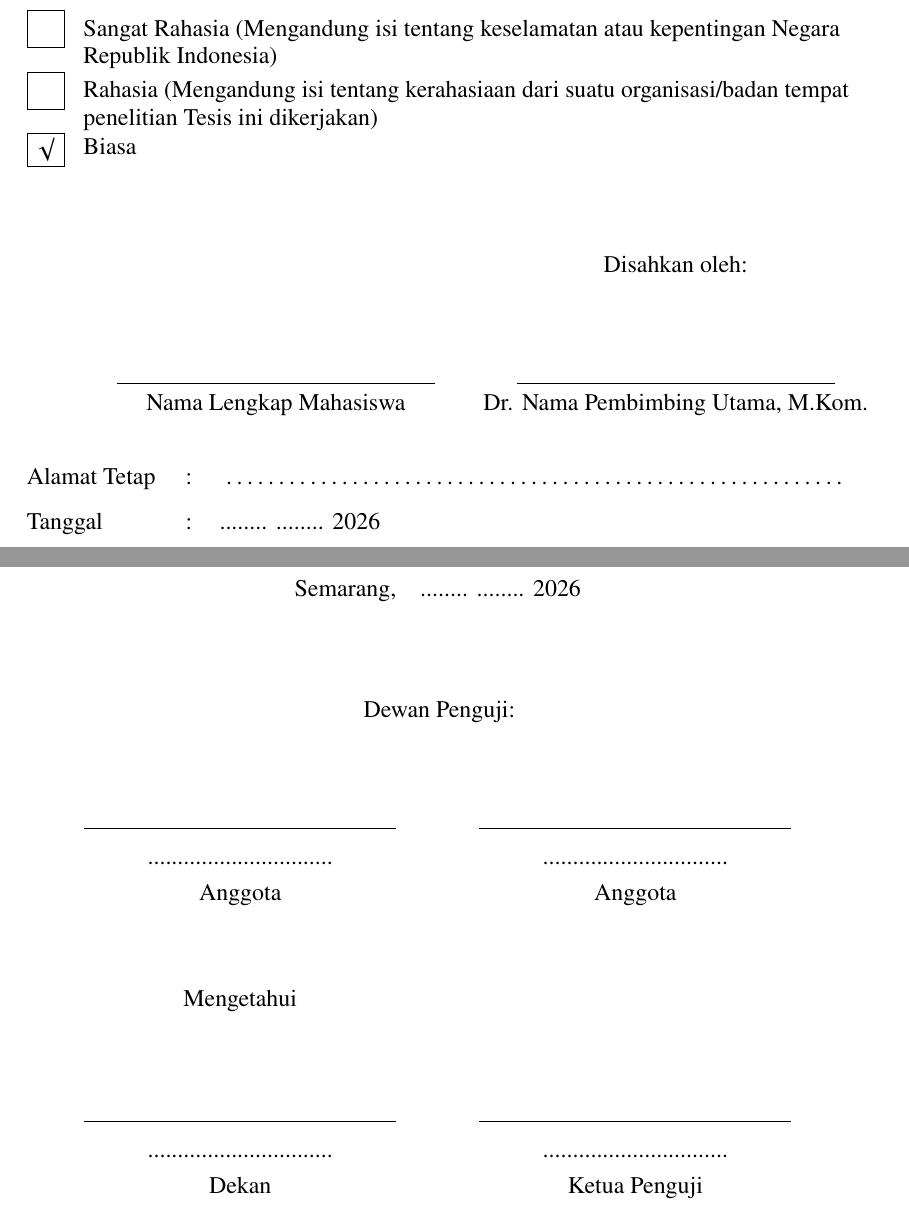
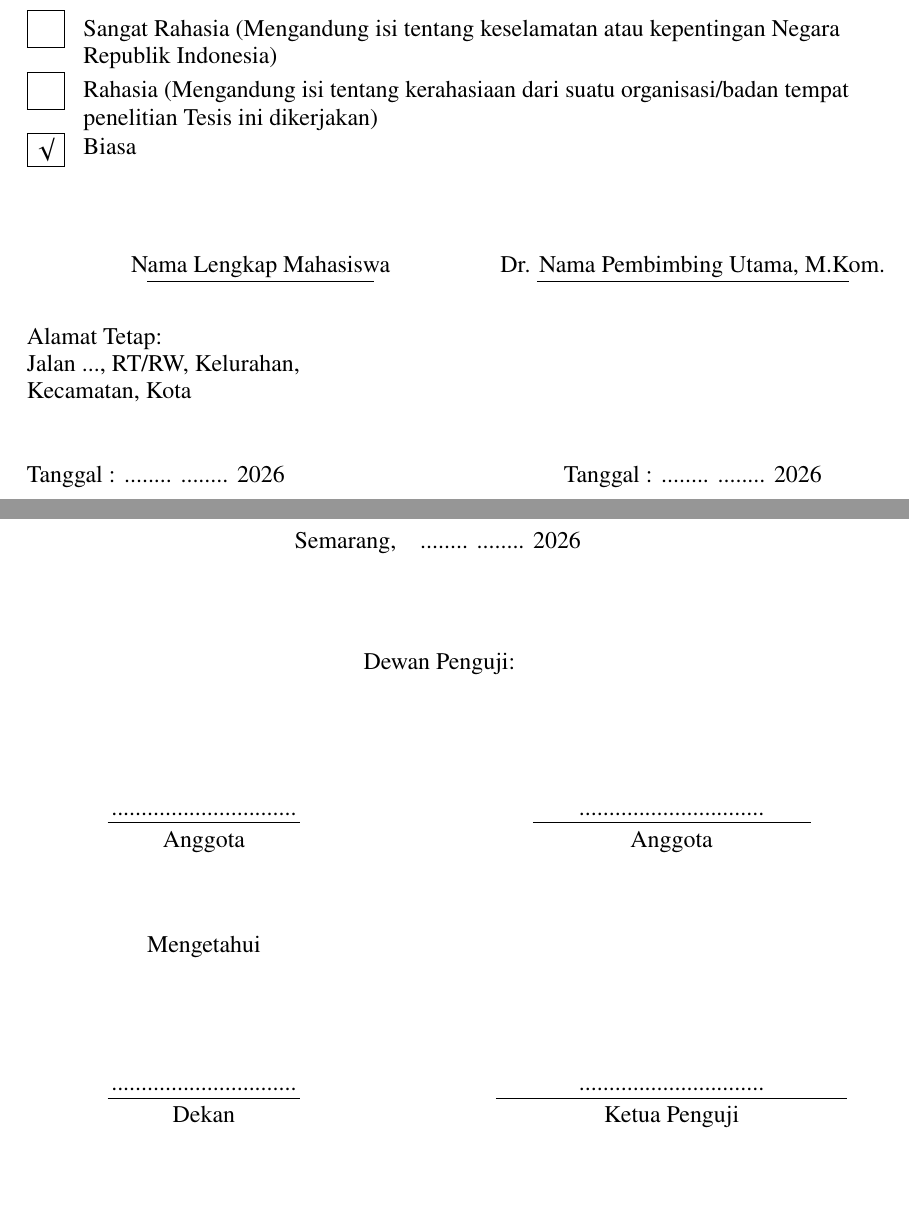
Before and after one commit to ismailokta/wavlm-ser, a LaTeX thesis (thesis-template/thesis.tex, which reads thesis-template/frontmatter/approval_pengesahan.tex, thesis-template/frontmatter/approval_status.tex, thesis-template/settings/metadata.tex): two parts of pages 3 and 6 of 29, joined at a grey line, cut so that both start at the same text, the shorter picture padded with empty space. Compiled offline with pdfLaTeX.

Commit message:
Refactor thesis approval and statement templates for improved signature layout and spacing

```diff
--- a/thesis-template/frontmatter/approval_pengesahan.tex
+++ b/thesis-template/frontmatter/approval_pengesahan.tex
@@ -22,23 +22,25 @@ memadai dari segi kualitas untuk tujuan penganugerahan gelar
 
 {\ApprovalPlace},\quad\RatificationDate\\[1.5cm]
 
-Dewan Penguji:\\[1.4cm]
+Dewan Penguji:\\[2.0cm]
 
-\begin{tabular*}{0.86\textwidth}{@{\extracolsep{\fill}}cc@{}}
-    % Lebar garis tanda tangan diatur oleh \rule{5.5cm}{0.4pt}.
-    % Ubah 5.5cm untuk memperpanjang/memendekkan garis.
-    \makebox[5.5cm][c]{\rule{5.5cm}{0.4pt}} & \makebox[5.5cm][c]{\rule{5.5cm}{0.4pt}} \\
-    \makebox[5.5cm][c]{\ExaminerA} & \makebox[5.5cm][c]{\ExaminerB} \\
-    \makebox[5.5cm][c]{Anggota} & \makebox[5.5cm][c]{Anggota} \\[1.2cm]
-\end{tabular*}
+\begin{tabular}{@{}c@{\hspace{\SignatureColumnGap}}c@{}}
+    % Lebar kolom (\SignatureColWidth) sama untuk kiri & kanan → simetris.
+    % Lebar garis (\ExaminerALine, dll) bisa beda, tetap centered di kolom.
+    % Jarak antar kolom diatur oleh \SignatureColumnGap (metadata.tex).
+    % Naik/turunkan tiap elemen via \NameRaise, \LineRaise, \LabelRaise (metadata.tex).
+    \makebox[\SignatureColWidth][c]{\raisebox{\NameRaise}{\ExaminerA}} & \makebox[\SignatureColWidth][c]{\raisebox{\NameRaise}{\ExaminerB}} \\[\LineToNameGap]
+    \makebox[\SignatureColWidth][c]{\raisebox{\LineRaise}{\rule{\ExaminerALine}{0.4pt}}} & \makebox[\SignatureColWidth][c]{\raisebox{\LineRaise}{\rule{\ExaminerBLine}{0.4pt}}} \\[\LineToLabelGap]
+    \makebox[\SignatureColWidth][c]{\raisebox{\LabelRaise}{Anggota}} & \makebox[\SignatureColWidth][c]{\raisebox{\LabelRaise}{Anggota}} \\[1.2cm]
+\end{tabular}
 
-\begin{tabular*}{0.86\textwidth}{@{\extracolsep{\fill}}cc@{}}
+\begin{tabular}{@{}c@{\hspace{\SignatureColumnGap}}c@{}}
     % "Mengetahui" ditempatkan di kolom kiri (di atas Dekan) sesuai contoh
     % Lampiran 12 panduan UDINUS, bukan di tengah halaman.
-    \makebox[5.5cm][c]{Mengetahui} & \\[1.4cm]
-    \makebox[5.5cm][c]{\rule{5.5cm}{0.4pt}} & \makebox[5.5cm][c]{\rule{5.5cm}{0.4pt}} \\
-    \makebox[5.5cm][c]{\DeanName} & \makebox[5.5cm][c]{\ChiefExaminer} \\
-    \makebox[5.5cm][c]{Dekan} & \makebox[5.5cm][c]{Ketua Penguji} \\
-\end{tabular*}
+    \makebox[\SignatureColWidth][c]{Mengetahui} & \makebox[\SignatureColWidth][c]{} \\[1.8cm]
+    \makebox[\SignatureColWidth][c]{\raisebox{\NameRaise}{\DeanName}} & \makebox[\SignatureColWidth][c]{\raisebox{\NameRaise}{\ChiefExaminer}} \\[\LineToNameGap]
+    \makebox[\SignatureColWidth][c]{\raisebox{\LineRaise}{\rule{\DeanLine}{0.4pt}}} & \makebox[\SignatureColWidth][c]{\raisebox{\LineRaise}{\rule{\ChiefExaminerLine}{0.4pt}}} \\[\LineToLabelGap]
+    \makebox[\SignatureColWidth][c]{\raisebox{\LabelRaise}{Dekan}} & \makebox[\SignatureColWidth][c]{\raisebox{\LabelRaise}{Ketua Penguji}} \\
+\end{tabular}
 \end{center}
 \clearpage
--- a/thesis-template/frontmatter/approval_status.tex
+++ b/thesis-template/frontmatter/approval_status.tex
@@ -51,24 +51,16 @@ Saya & : & {\AuthorNameTitleCase} \\
 
 \vspace{1.5cm}
 
-\begin{tabular}{@{}p{7.0cm}p{7.0cm}@{}}
- & \multicolumn{1}{c}{Disahkan oleh:} \\[1.5cm]
-\multicolumn{1}{c}{\rule{5.6cm}{0.4pt}} & \multicolumn{1}{c}{\rule{5.6cm}{0.4pt}} \\
-\multicolumn{1}{c}{\AuthorNameTitleCase} & \multicolumn{1}{c}{\SupervisorA} \\
-\end{tabular}
-
-\vspace{0.8cm}
-
 \noindent
-\begin{tabular}{@{}p{2.8cm}@{}p{0.6cm}@{}p{\dimexpr\textwidth-3.4cm\relax}@{}}
-Alamat Tetap & : & \dotfill \\
-\end{tabular}
-
-\vspace{0.3cm}
-
-\noindent
-\begin{tabular}{@{}p{2.8cm}@{}p{0.6cm}@{}p{\dimexpr\textwidth-3.4cm\relax}@{}}
-Tanggal & : & \RatificationDate \\
+\begin{tabular}{@{}>{\raggedright\arraybackslash}p{\SignatureColWidth}@{\hspace{\SignatureColumnGap}}p{\SignatureColWidth}@{}}
+% Nama penulis dan pembimbing. Jarak nama ↔ garis: \LineToNameGapStatus (metadata.tex).
+\multicolumn{1}{c}{\raisebox{\NameRaise}{\AuthorNameTitleCase}} & \multicolumn{1}{c}{\raisebox{\NameRaise}{\SupervisorA}} \\[\LineToNameGapStatus]
+% Garis bawah nama. Lebar: \AuthorLine & \SupervisorALine. Jarak garis ↔ berikutnya: \LineToLabelGap.
+\multicolumn{1}{c}{\raisebox{\LineRaise}{\rule{\AuthorLine}{0.4pt}}} & \multicolumn{1}{c}{\raisebox{\LineRaise}{\rule{\SupervisorALine}{0.4pt}}} \\[\LineToLabelGap]
+\vspace{0.5cm}
+Alamat Tetap: & \\
+Jalan ..., RT/RW, Kelurahan, Kecamatan, Kota & \\[1.5cm]
+Tanggal : \RatificationDate & \multicolumn{1}{c}{Tanggal : \RatificationDate} \\
 \end{tabular}
 
 \endgroup
--- a/thesis-template/settings/metadata.tex
+++ b/thesis-template/settings/metadata.tex
@@ -24,6 +24,12 @@
 \newcommand{\SupervisorA}{Dr. Nama Pembimbing Utama, M.Kom.}
 \newcommand{\SupervisorB}{Nama Pembimbing Pembantu, S.Si, M.Kom}
 
+% Lebar garis tanda tangan pembimbing (masing-masing bisa berbeda)
+\newcommand{\SupervisorALine}{5.5cm}
+\newcommand{\SupervisorBLine}{5.5cm}
+% Lebar garis tanda tangan penulis
+\newcommand{\AuthorLine}{4.0cm}
+
 % ============================================================================
 %                         EXAMINERS (Dewan Penguji)
 % ============================================================================
```
Also changed, not shown: thesis-template/frontmatter/approval.tex (+6 -5 lines), thesis-template/frontmatter/statement.tex (+5 -2 lines), thesis-template/settings/metadata.tex (33 more changed lines).
